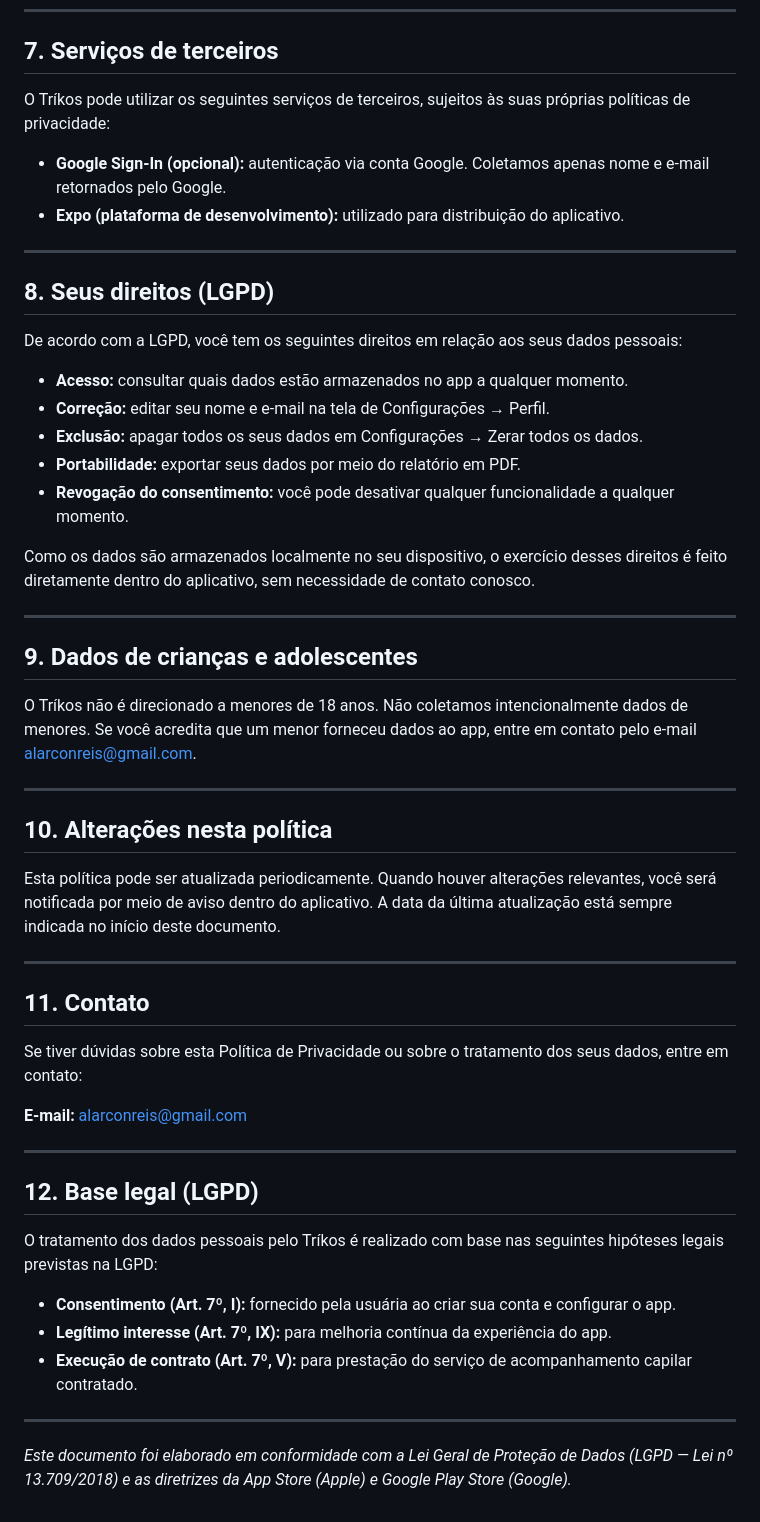
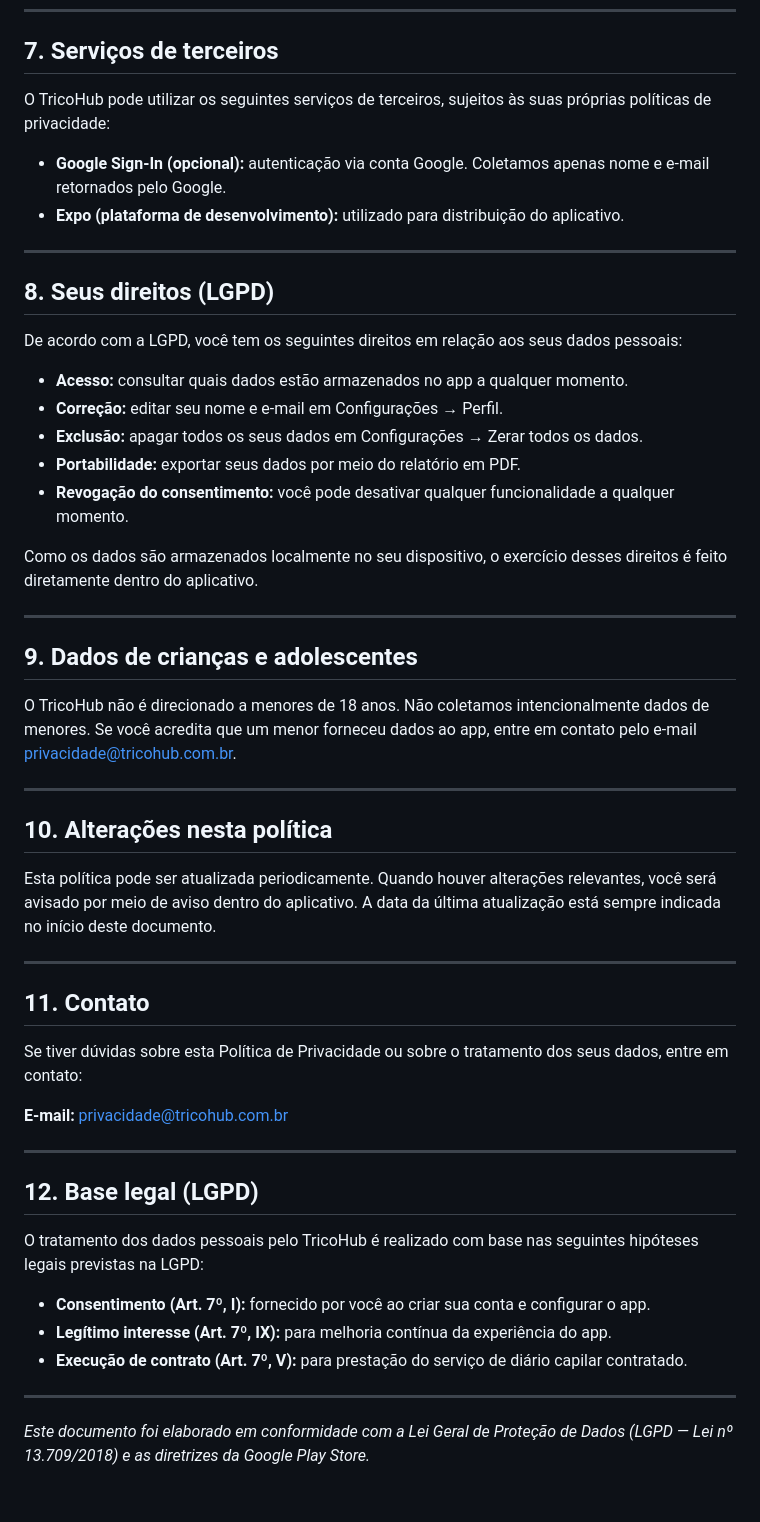
Before and after one commit to alarconreis/alarconreis.github.io, a Markdown page: privacidade.md, the part around one of its changes. GitHub-like rendering.

```diff
--- a/privacidade.md
+++ b/privacidade.md
@@ -71,7 +71,7 @@ O relatório exportável em PDF é gerado localmente no seu dispositivo. Quando
 
 ## 7. Serviços de terceiros
 
-O Tríkos pode utilizar os seguintes serviços de terceiros, sujeitos às suas próprias políticas de privacidade:
+O TricoHub pode utilizar os seguintes serviços de terceiros, sujeitos às suas próprias políticas de privacidade:
 
 - **Google Sign-In (opcional):** autenticação via conta Google. Coletamos apenas nome e e-mail retornados pelo Google.
 - **Expo (plataforma de desenvolvimento):** utilizado para distribuição do aplicativo.
@@ -83,24 +83,24 @@ O Tríkos pode utilizar os seguintes serviços de terceiros, sujeitos às suas p
 De acordo com a LGPD, você tem os seguintes direitos em relação aos seus dados pessoais:
 
 - **Acesso:** consultar quais dados estão armazenados no app a qualquer momento.
-- **Correção:** editar seu nome e e-mail na tela de Configurações → Perfil.
+- **Correção:** editar seu nome e e-mail em Configurações → Perfil.
 - **Exclusão:** apagar todos os seus dados em Configurações → Zerar todos os dados.
 - **Portabilidade:** exportar seus dados por meio do relatório em PDF.
 - **Revogação do consentimento:** você pode desativar qualquer funcionalidade a qualquer momento.
 
-Como os dados são armazenados localmente no seu dispositivo, o exercício desses direitos é feito diretamente dentro do aplicativo, sem necessidade de contato conosco.
+Como os dados são armazenados localmente no seu dispositivo, o exercício desses direitos é feito diretamente dentro do aplicativo.
 
 ---
 
 ## 9. Dados de crianças e adolescentes
 
-O Tríkos não é direcionado a menores de 18 anos. Não coletamos intencionalmente dados de menores. Se você acredita que um menor forneceu dados ao app, entre em contato pelo e-mail alarconreis@gmail.com.
+O TricoHub não é direcionado a menores de 18 anos. Não coletamos intencionalmente dados de menores. Se você acredita que um menor forneceu dados ao app, entre em contato pelo e-mail privacidade@tricohub.com.br.
 
 ---
 
 ## 10. Alterações nesta política
 
-Esta política pode ser atualizada periodicamente. Quando houver alterações relevantes, você será notificada por meio de aviso dentro do aplicativo. A data da última atualização está sempre indicada no início deste documento.
+Esta política pode ser atualizada periodicamente. Quando houver alterações relevantes, você será avisado por meio de aviso dentro do aplicativo. A data da última atualização está sempre indicada no início deste documento.
 
 ---
 
@@ -108,18 +108,18 @@ Esta política pode ser atualizada periodicamente. Quando houver alterações re
 
 Se tiver dúvidas sobre esta Política de Privacidade ou sobre o tratamento dos seus dados, entre em contato:
 
-**E-mail:** alarconreis@gmail.com
+**E-mail:** privacidade@tricohub.com.br
 
 ---
 
 ## 12. Base legal (LGPD)
 
-O tratamento dos dados pessoais pelo Tríkos é realizado com base nas seguintes hipóteses legais previstas na LGPD:
+O tratamento dos dados pessoais pelo TricoHub é realizado com base nas seguintes hipóteses legais previstas na LGPD:
 
-- **Consentimento (Art. 7º, I):** fornecido pela usuária ao criar sua conta e configurar o app.
+- **Consentimento (Art. 7º, I):** fornecido por você ao criar sua conta e configurar o app.
 - **Legítimo interesse (Art. 7º, IX):** para melhoria contínua da experiência do app.
-- **Execução de contrato (Art. 7º, V):** para prestação do serviço de acompanhamento capilar contratado.
+- **Execução de contrato (Art. 7º, V):** para prestação do serviço de diário capilar contratado.
 
 ---
 
-*Este documento foi elaborado em conformidade com a Lei Geral de Proteção de Dados (LGPD — Lei nº 13.709/2018) e as diretrizes da App Store (Apple) e Google Play Store (Google).*
+*Este documento foi elaborado em conformidade com a Lei Geral de Proteção de Dados (LGPD — Lei nº 13.709/2018) e as diretrizes da Google Play Store.*
```
Also changed, not shown: other parts of privacidade.md (+19 -19 lines).
